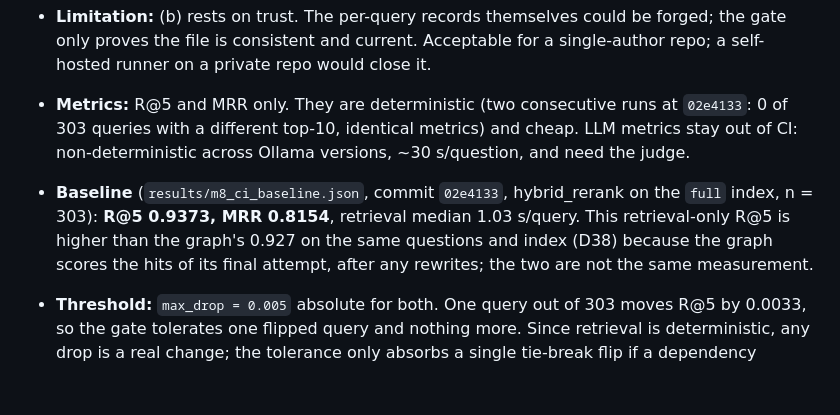
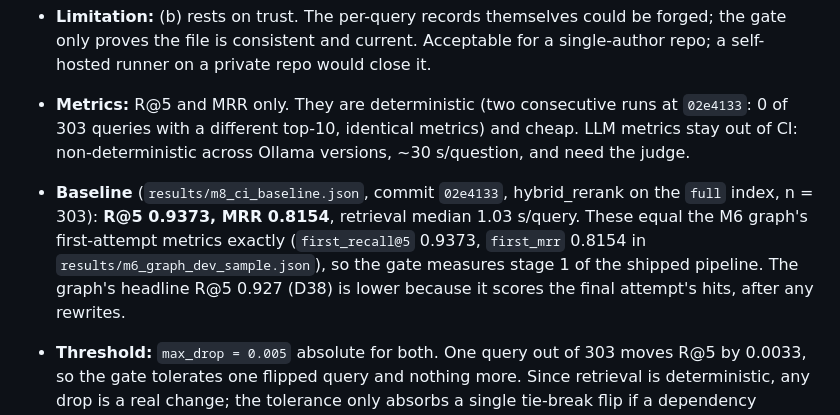
Before and after one commit to lunatictiol/halo, a Markdown page: DECISIONS.md, the part around the change. GitHub-like rendering; blank space fills up the shorter version.

Commit message:
docs: D40 baseline matches M6 first-attempt retrieval
Co-Authored-By: Claude Opus 5.5 <noreply@anthropic.com>

```diff
--- a/DECISIONS.md
+++ b/DECISIONS.md
@@ -346,6 +346,6 @@ All numbers below: `dev_sample` (n=303), from `results/m3_ablation.md` and the `
   - *(c) Small cached fixture index*: runs on a hosted runner, but the reranker (bge-reranker-v2-m3, 2.2 GB) on CPU measured 39.7 s/query (D29), dense retrieval still needs query embeddings from Ollama, and the metric would be a fixture's, not `dev_sample`'s.
 - **Limitation:** (b) rests on trust. The per-query records themselves could be forged; the gate only proves the file is consistent and current. Acceptable for a single-author repo; a self-hosted runner on a private repo would close it.
 - **Metrics:** R@5 and MRR only. They are deterministic (two consecutive runs at `02e4133`: 0 of 303 queries with a different top-10, identical metrics) and cheap. LLM metrics stay out of CI: non-deterministic across Ollama versions, ~30 s/question, and need the judge.
-- **Baseline** (`results/m8_ci_baseline.json`, commit `02e4133`, hybrid_rerank on the `full` index, n = 303): **R@5 0.9373, MRR 0.8154**, retrieval median 1.03 s/query. This retrieval-only R@5 is higher than the graph's 0.927 on the same questions and index (D38) because the graph scores the hits of its final attempt, after any rewrites; the two are not the same measurement.
+- **Baseline** (`results/m8_ci_baseline.json`, commit `02e4133`, hybrid_rerank on the `full` index, n = 303): **R@5 0.9373, MRR 0.8154**, retrieval median 1.03 s/query. These equal the M6 graph's first-attempt metrics exactly (`first_recall@5` 0.9373, `first_mrr` 0.8154 in `results/m6_graph_dev_sample.json`), so the gate measures stage 1 of the shipped pipeline. The graph's headline R@5 0.927 (D38) is lower because it scores the final attempt's hits, after any rewrites.
 - **Threshold:** `max_drop = 0.005` absolute for both. One query out of 303 moves R@5 by 0.0033, so the gate tolerates one flipped query and nothing more. Since retrieval is deterministic, any drop is a real change; the tolerance only absorbs a single tie-break flip if a dependency upgrade perturbs reranker scores. A deliberate improvement passes, and the baseline is raised by re-running with `--update-baseline`.
 - **CI environment:** Linux resolves torch from the PyTorch CPU index (`[tool.uv.sources]` marker), so the runner does not download ~3 GB of CUDA libraries; the Windows lock entry (`2.11.0+cu128`) is unchanged. Ruff's rule set is pinned (`E4, E7, E9, F, I`) so a ruff upgrade cannot change what CI enforces; bugbear was left out because its `zip(strict=)` fixes would change indexing code.
```
